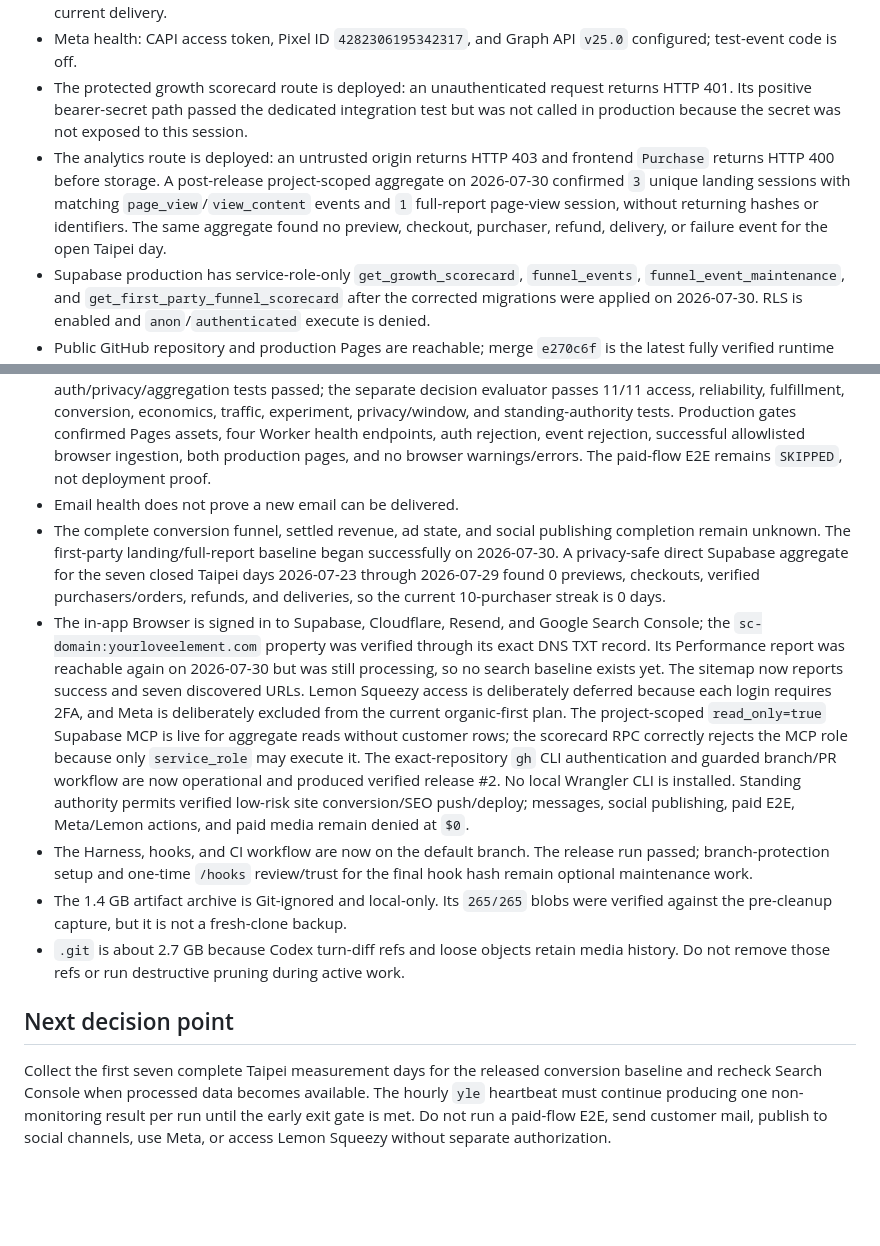
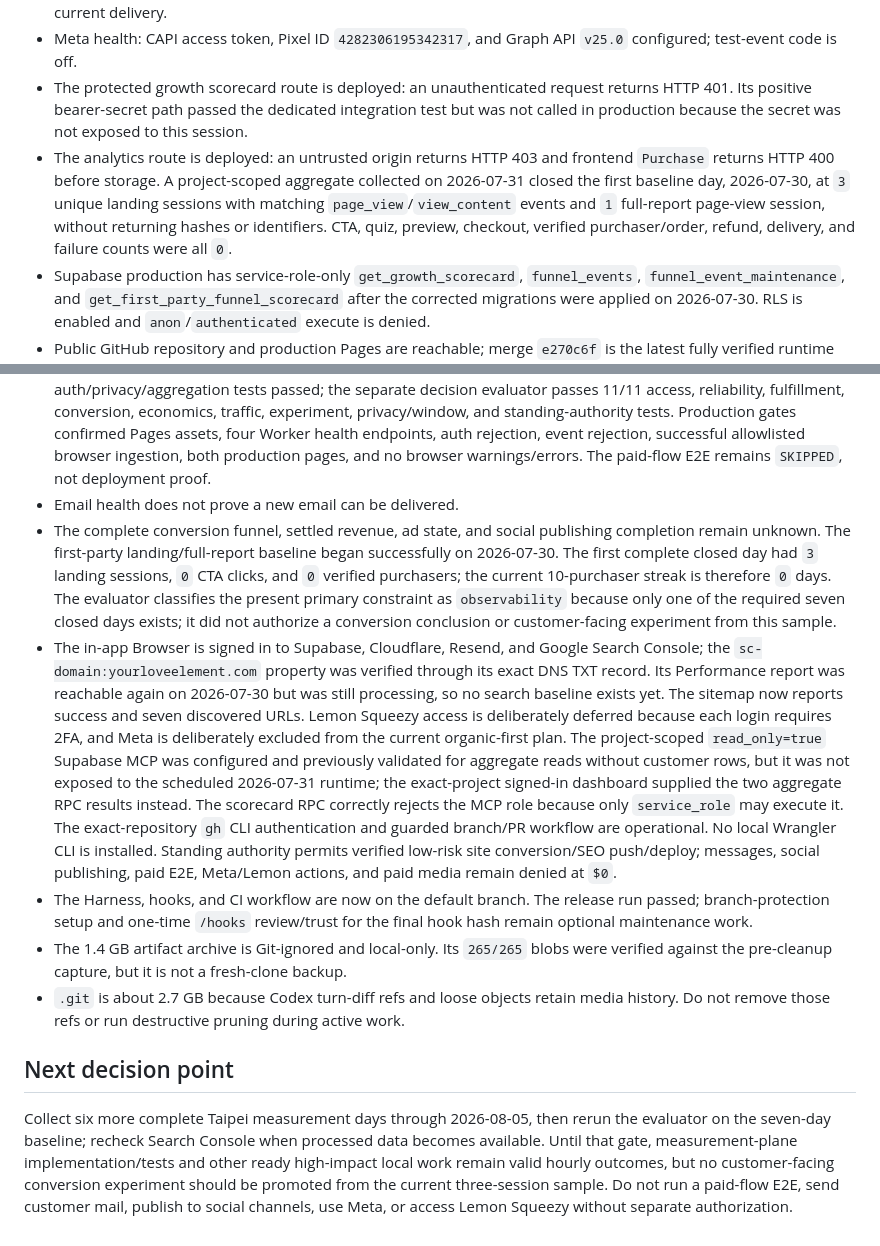
Before and after one commit to goodrambo/your-love-element, a Markdown page: docs/PROJECT_STATE.md, 2 parts joined by grey strips. Rendered like a GitHub page; blank space fills up the shorter version.

```diff
--- a/docs/PROJECT_STATE.md
+++ b/docs/PROJECT_STATE.md
@@ -30,7 +30,7 @@ Read-only checks through 2026-07-31 confirmed:
 - Email health: Resend key and sender/support domains configured. This is configuration-only and does not prove current delivery.
 - Meta health: CAPI access token, Pixel ID `4282306195342317`, and Graph API `v25.0` configured; test-event code is off.
 - The protected growth scorecard route is deployed: an unauthenticated request returns HTTP 401. Its positive bearer-secret path passed the dedicated integration test but was not called in production because the secret was not exposed to this session.
-- The analytics route is deployed: an untrusted origin returns HTTP 403 and frontend `Purchase` returns HTTP 400 before storage. A post-release project-scoped aggregate on 2026-07-30 confirmed `3` unique landing sessions with matching `page_view`/`view_content` events and `1` full-report page-view session, without returning hashes or identifiers. The same aggregate found no preview, checkout, purchaser, refund, delivery, or failure event for the open Taipei day.
+- The analytics route is deployed: an untrusted origin returns HTTP 403 and frontend `Purchase` returns HTTP 400 before storage. A project-scoped aggregate collected on 2026-07-31 closed the first baseline day, 2026-07-30, at `3` unique landing sessions with matching `page_view`/`view_content` events and `1` full-report page-view session, without returning hashes or identifiers. CTA, quiz, preview, checkout, verified purchaser/order, refund, delivery, and failure counts were all `0`.
 - Supabase production has service-role-only `get_growth_scorecard`, `funnel_events`, `funnel_event_maintenance`, and `get_first_party_funnel_scorecard` after the corrected migrations were applied on 2026-07-30. RLS is enabled and `anon`/`authenticated` execute is denied.
 - Public GitHub repository and production Pages are reachable; merge `e270c6f` is the latest fully verified runtime deployment. Harness run `30593389598` and Pages run `30593389276` completed successfully. The homepage now serves the 1672 x 941 hero artwork as a 112,840-byte WebP instead of the 2,268,306-byte PNG for both visible uses, a 95.0% reduction. Production desktop `1440 x 1000` and mobile `390 x 844` browser smoke loaded both images at their natural dimensions with no horizontal overflow or console warnings/errors; the four Worker health endpoints remained HTTP 200 and the unauthenticated scorecard remained HTTP 401.
 - Image-discovery merge `110435e` aligned the homepage WebPage/Product JSON-LD and image sitemap with that deployed WebP. Harness run `30596444920` and Pages run `30596444514` succeeded. Read-only production source and desktop/mobile browser smoke confirmed `dateModified` 2026-07-31, matching WebP URLs, one H1, no horizontal overflow, hidden mobile navigation, and no console warnings/errors; the four Worker health endpoints remained HTTP 200 and the unauthenticated scorecard remained HTTP 401.
@@ -89,12 +89,12 @@ These changes passed Harness checks and a fresh local browser smoke on 2026-07-3
 - Local offline-preview isolation is browser-confirmed for the homepage and `/full-report/`; future frontend changes invalidate the recorded digest and require another smoke test.
 - The deployed aggregate scorecard plus first-party funnel collector have a narrow digest waiver after 6/6 auth/privacy/aggregation tests passed; the separate decision evaluator passes 11/11 access, reliability, fulfillment, conversion, economics, traffic, experiment, privacy/window, and standing-authority tests. Production gates confirmed Pages assets, four Worker health endpoints, auth rejection, event rejection, successful allowlisted browser ingestion, both production pages, and no browser warnings/errors. The paid-flow E2E remains `SKIPPED`, not deployment proof.
 - Email health does not prove a new email can be delivered.
-- The complete conversion funnel, settled revenue, ad state, and social publishing completion remain unknown. The first-party landing/full-report baseline began successfully on 2026-07-30. A privacy-safe direct Supabase aggregate for the seven closed Taipei days 2026-07-23 through 2026-07-29 found 0 previews, checkouts, verified purchasers/orders, refunds, and deliveries, so the current 10-purchaser streak is 0 days.
-- The in-app Browser is signed in to Supabase, Cloudflare, Resend, and Google Search Console; the `sc-domain:yourloveelement.com` property was verified through its exact DNS TXT record. Its Performance report was reachable again on 2026-07-30 but was still processing, so no search baseline exists yet. The sitemap now reports success and seven discovered URLs. Lemon Squeezy access is deliberately deferred because each login requires 2FA, and Meta is deliberately excluded from the current organic-first plan. The project-scoped `read_only=true` Supabase MCP is live for aggregate reads without customer rows; the scorecard RPC correctly rejects the MCP role because only `service_role` may execute it. The exact-repository `gh` CLI authentication and guarded branch/PR workflow are now operational and produced verified release #2. No local Wrangler CLI is installed. Standing authority permits verified low-risk site conversion/SEO push/deploy; messages, social publishing, paid E2E, Meta/Lemon actions, and paid media remain denied at `$0`.
+- The complete conversion funnel, settled revenue, ad state, and social publishing completion remain unknown. The first-party landing/full-report baseline began successfully on 2026-07-30. The first complete closed day had `3` landing sessions, `0` CTA clicks, and `0` verified purchasers; the current 10-purchaser streak is therefore `0` days. The evaluator classifies the present primary constraint as `observability` because only one of the required seven closed days exists; it did not authorize a conversion conclusion or customer-facing experiment from this sample.
+- The in-app Browser is signed in to Supabase, Cloudflare, Resend, and Google Search Console; the `sc-domain:yourloveelement.com` property was verified through its exact DNS TXT record. Its Performance report was reachable again on 2026-07-30 but was still processing, so no search baseline exists yet. The sitemap now reports success and seven discovered URLs. Lemon Squeezy access is deliberately deferred because each login requires 2FA, and Meta is deliberately excluded from the current organic-first plan. The project-scoped `read_only=true` Supabase MCP was configured and previously validated for aggregate reads without customer rows, but it was not exposed to the scheduled 2026-07-31 runtime; the exact-project signed-in dashboard supplied the two aggregate RPC results instead. The scorecard RPC correctly rejects the MCP role because only `service_role` may execute it. The exact-repository `gh` CLI authentication and guarded branch/PR workflow are operational. No local Wrangler CLI is installed. Standing authority permits verified low-risk site conversion/SEO push/deploy; messages, social publishing, paid E2E, Meta/Lemon actions, and paid media remain denied at `$0`.
 - The Harness, hooks, and CI workflow are now on the default branch. The release run passed; branch-protection setup and one-time `/hooks` review/trust for the final hook hash remain optional maintenance work.
 - The 1.4 GB artifact archive is Git-ignored and local-only. Its `265/265` blobs were verified against the pre-cleanup capture, but it is not a fresh-clone backup.
 - `.git` is about 2.7 GB because Codex turn-diff refs and loose objects retain media history. Do not remove those refs or run destructive pruning during active work.
 
 ## Next decision point
 
-Collect the first seven complete Taipei measurement days for the released conversion baseline and recheck Search Console when processed data becomes available. The hourly `yle` heartbeat must continue producing one non-monitoring result per run until the early exit gate is met. Do not run a paid-flow E2E, send customer mail, publish to social channels, use Meta, or access Lemon Squeezy without separate authorization.
+Collect six more complete Taipei measurement days through 2026-08-05, then rerun the evaluator on the seven-day baseline; recheck Search Console when processed data becomes available. Until that gate, measurement-plane implementation/tests and other ready high-impact local work remain valid hourly outcomes, but no customer-facing conversion experiment should be promoted from the current three-session sample. Do not run a paid-flow E2E, send customer mail, publish to social channels, use Meta, or access Lemon Squeezy without separate authorization.
```
Also changed, not shown: docs/BACKLOG.md (+3 -2 lines).
